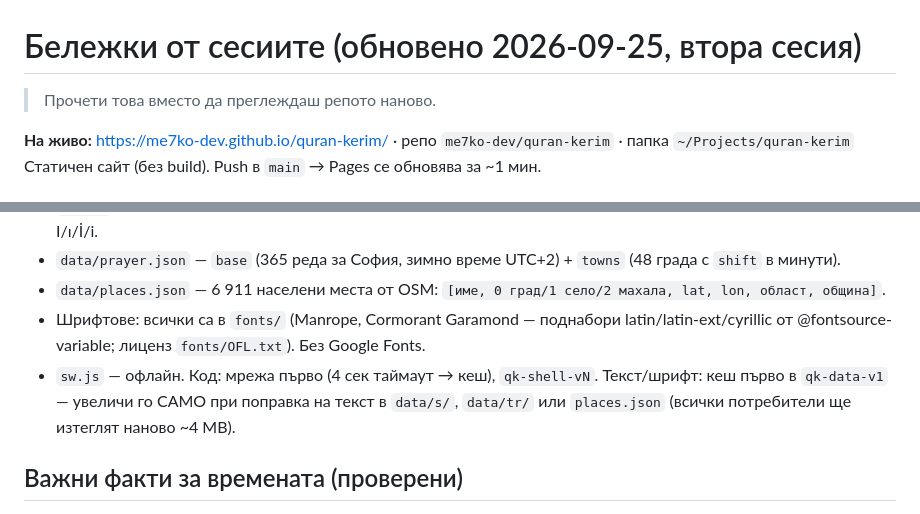
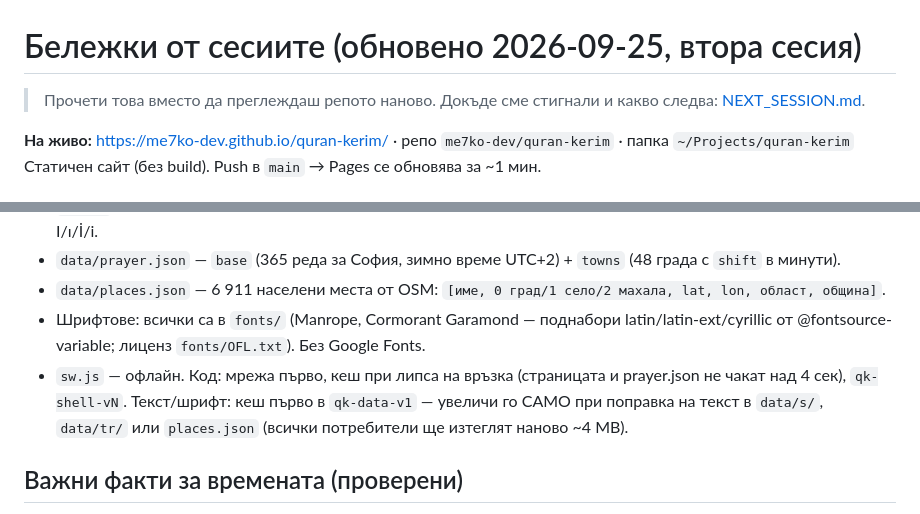
Before and after one commit to me7ko-dev/quran-kerim, a Markdown page: SESSION_NOTES.md, 2 parts joined by grey strips. Rendered like a GitHub page.

```diff
--- a/SESSION_NOTES.md
+++ b/SESSION_NOTES.md
@@ -1,6 +1,6 @@
 # Бележки от сесиите (обновено 2026-09-25, втора сесия)
 
-> Прочети това вместо да преглеждаш репото наново.
+> Прочети това вместо да преглеждаш репото наново. Докъде сме стигнали и какво следва: [NEXT_SESSION.md](NEXT_SESSION.md).
 
 **На живо:** https://me7ko-dev.github.io/quran-kerim/ · репо `me7ko-dev/quran-kerim` · папка `~/Projects/quran-kerim`
 Статичен сайт (без build). Push в `main` → Pages се обновява за ~1 мин.
@@ -17,7 +17,7 @@
 - `data/prayer.json` — `base` (365 реда за София, зимно време UTC+2) + `towns` (48 града с `shift` в минути).
 - `data/places.json` — 6 911 населени места от OSM: `[име, 0 град/1 село/2 махала, lat, lon, област, община]`.
 - Шрифтове: всички са в `fonts/` (Manrope, Cormorant Garamond — поднабори latin/latin-ext/cyrillic от @fontsource-variable; лиценз `fonts/OFL.txt`). Без Google Fonts.
-- `sw.js` — офлайн. Код: мрежа първо (4 сек таймаут → кеш), `qk-shell-vN`. Текст/шрифт: кеш първо в `qk-data-v1` —
+- `sw.js` — офлайн. Код: мрежа първо, кеш при липса на връзка (страницата и prayer.json не чакат над 4 сек), `qk-shell-vN`. Текст/шрифт: кеш първо в `qk-data-v1` —
   увеличи го САМО при поправка на текст в `data/s/`, `data/tr/` или `places.json` (всички потребители ще изтеглят наново ~4 MB).
 
 ## Важни факти за времената (проверени)
```
Also changed, not shown: NEXT_SESSION.md (added, +89 -0 lines).
